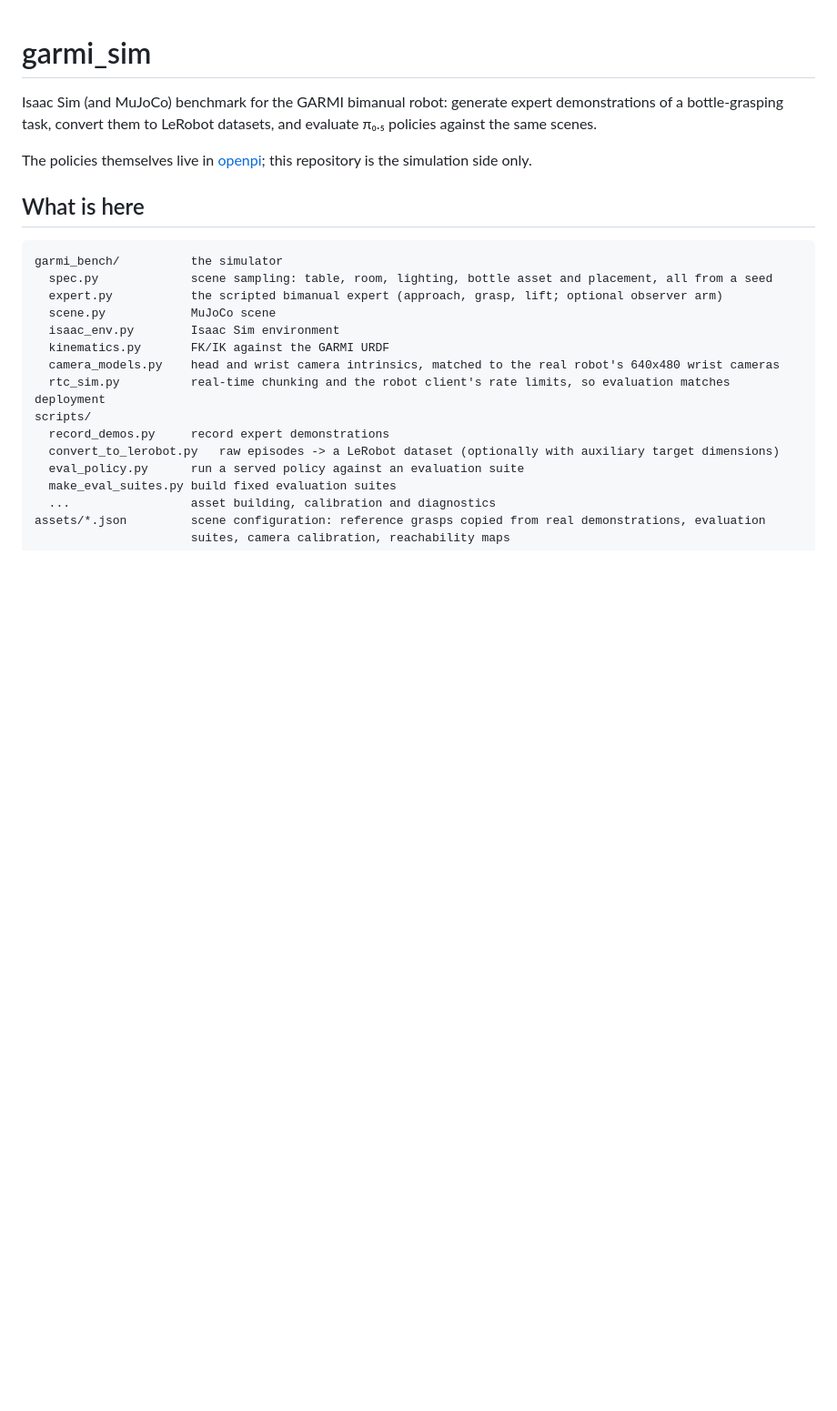
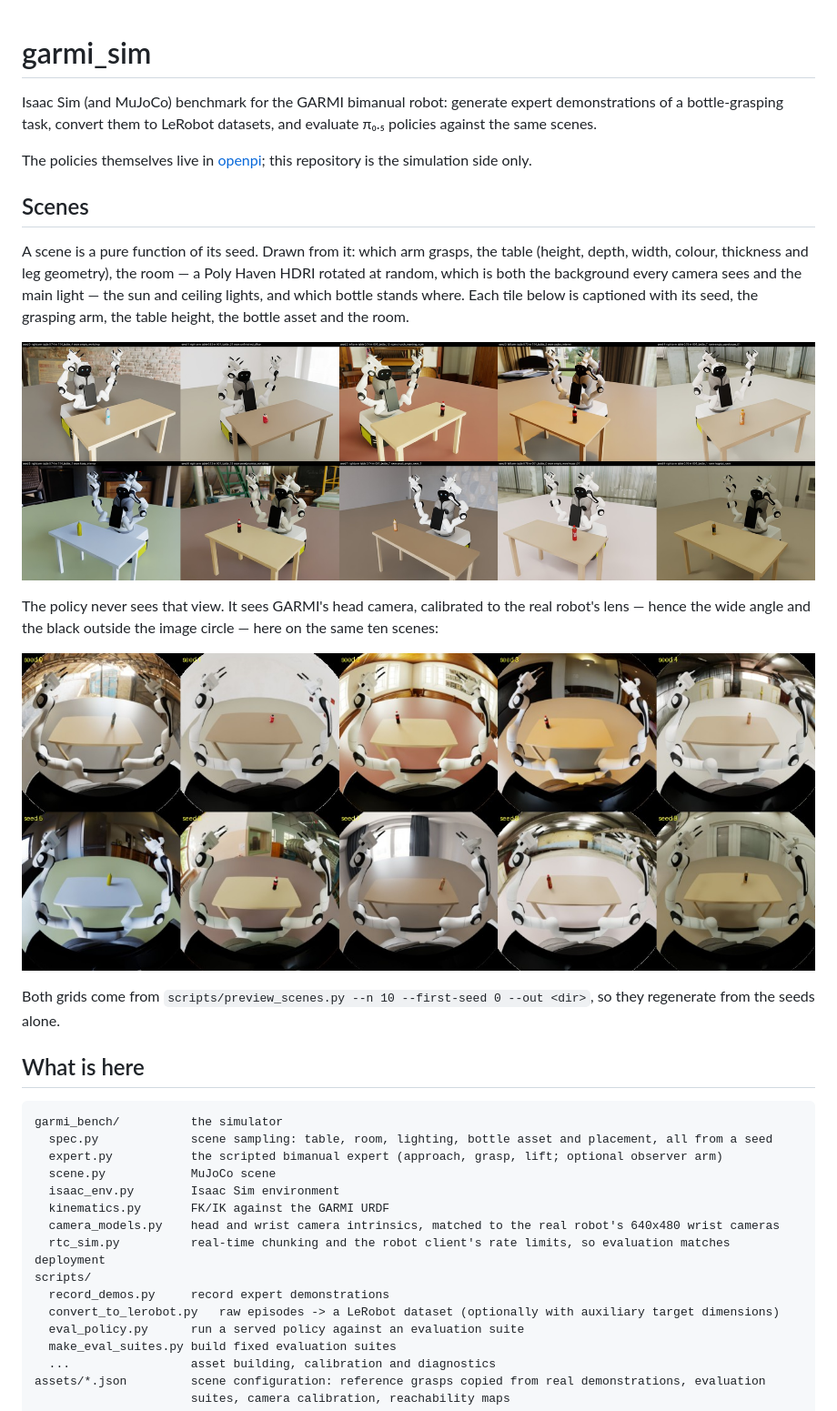
Before and after one commit to xh20/garmi_sim, a Markdown page: README.md, the part around one of its changes. Shown at 91% size. GitHub-like rendering; pictures changed too: docs/isaac_scenes_head.jpg (added), docs/isaac_scenes_overview.jpg (added); blank space fills up the shorter version.

Commit message:
README: show the randomized scenes and the bottle assets
Three figures, rendered from the current code: the ten first training scenes from an overview camera and
through GARMI's calibrated head camera (scripts/preview_scenes.py --n 10), and the fourteen bottle assets
that survive spec.bottle_assets' hand-clearance filter, eleven training and three held out.

Co-Authored-By: Claude Opus 5 <noreply@anthropic.com>

```diff
--- a/README.md
+++ b/README.md
@@ -5,6 +5,23 @@ bottle-grasping task, convert them to LeRobot datasets, and evaluate π₀.₅ p
 
 The policies themselves live in [openpi](https://github.com/Physical-Intelligence/openpi); this repository is the
 simulation side only.
+
+## Scenes
+
+A scene is a pure function of its seed. Drawn from it: which arm grasps, the table (height, depth, width, colour,
+thickness and leg geometry), the room — a Poly Haven HDRI rotated at random, which is both the background every
+camera sees and the main light — the sun and ceiling lights, and which bottle stands where. Each tile below is
+captioned with its seed, the grasping arm, the table height, the bottle asset and the room.
+
+![Ten training scenes from an overview camera](docs/isaac_scenes_overview.jpg)
+
+The policy never sees that view. It sees GARMI's head camera, calibrated to the real robot's lens — hence the
+wide angle and the black outside the image circle — here on the same ten scenes:
+
+![The same ten scenes through GARMI's head camera](docs/isaac_scenes_head.jpg)
+
+Both grids come from `scripts/preview_scenes.py --n 10 --first-seed 0 --out <dir>`, so they regenerate from the
+seeds alone.
 
 ## What is here
 
```
Also changed, not shown: other parts of README.md (+7 -0 lines), docs/bottles_used.jpg (added).
